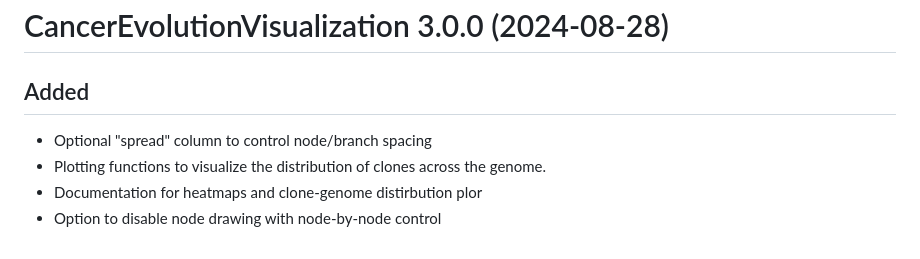
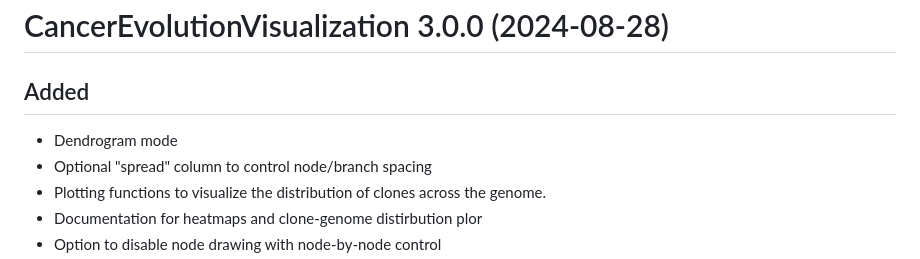
Before and after one commit to uclahs-cds/package-CancerEvolutionVisualization, a Markdown page: NEWS.md, the part around the change. GitHub-like rendering.

Commit message:
Update changelog

```diff
--- a/NEWS.md
+++ b/NEWS.md
@@ -1,6 +1,7 @@
 # CancerEvolutionVisualization 3.0.0 (2024-08-28)
 
 ## Added
+* Dendrogram mode
 * Optional "spread" column to control node/branch spacing
 * Plotting functions to visualize the distribution of clones across the genome.
 * Documentation for heatmaps and clone-genome distirbution plor
```
